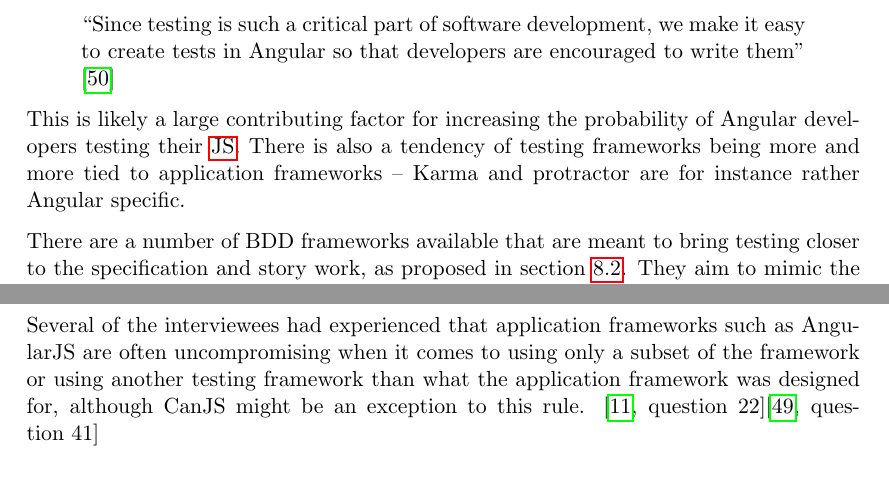
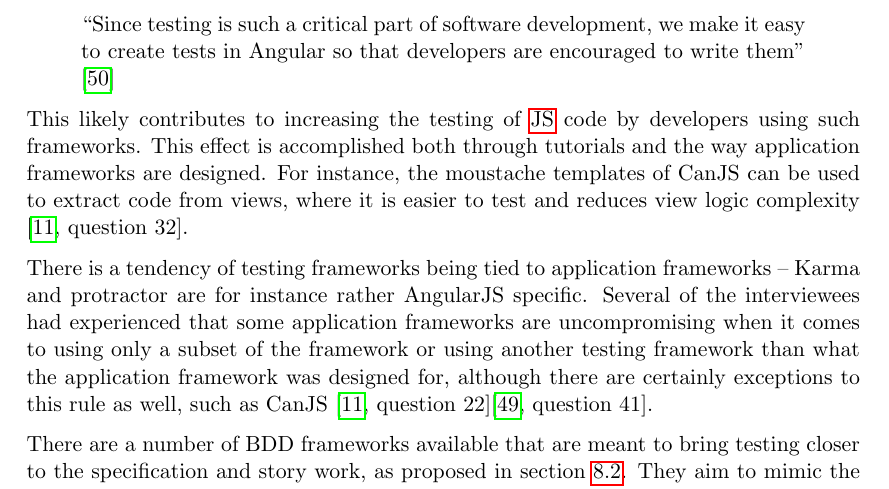
Before and after one commit to emilwall/exjobb, a LaTeX thesis (exjobb_thesis_emilwall.tex): two parts of pages 49 and 50 of 57 before the commit and part of page 49 of 57 after it, the two joined at a grey line, cut so that both start at the same text. Compiled offline with pdfLaTeX.

Commit message:
Merge and add sentence about moustache templates

```diff
--- a/exjobb_thesis_emilwall.tex
+++ b/exjobb_thesis_emilwall.tex
@@ -863,7 +863,9 @@ Programming languages in use today typically have frameworks to help with standa
 ``Since testing is such a critical part of software development, we make it easy to create tests in Angular so that developers are encouraged to write them'' \cite{AngularTemplates}
 \end{quote}
 
-This is likely a large contributing factor for increasing the probability of Angular developers testing their \gls{js}. There is also a tendency of testing frameworks being more and more tied to application frameworks -- Karma and protractor are for instance rather Angular specific.
+This likely contributes to increasing the testing of \gls{js} code by developers using such frameworks. This effect is accomplished both through tutorials and the way application frameworks are designed. For instance, the moustache templates of CanJS can be used to extract code from views, where it is easier to test and reduces view logic complexity \cite[question~32]{Ahnve}.
+
+There is a tendency of testing frameworks being tied to application frameworks -- Karma and protractor are for instance rather AngularJS specific. Several of the interviewees had experienced that some application frameworks are uncompromising when it comes to using only a subset of the framework or using another testing framework than what the application framework was designed for, although there are certainly exceptions to this rule as well, such as CanJS \cite[question~22]{Ahnve}\cite[question~41]{Rovegard}.
 
 There are a number of BDD frameworks available that are meant to bring testing closer to the specification and story work, as proposed in section~\ref{subsec:ccc}. They aim to mimic the way stories are written to create a ubiquitous natural language that can be understood by both programmers and non-programmers. The way this is done is by building sentences with a Given, Then, When (GTW) form. Cucumber\footnote{\url{http://cukes.info/}} is a popular framework that was designed for this in the Ruby programming language and there is a \gls{js} version called Cucumber.js\footnote{\url{https://github.com/cucumber/cucumber-js}}.
 Yadda,\footnote{\url{https://github.com/acuminous/yadda}}
@@ -879,8 +881,6 @@ Apart from testing frameworks, your ability to write tests is also influenced by
 Using a suitable application framework and doing test driven development can be mutually beneficial. The framework helps to create structure that simplifies testing and the testing process further improves the quality of the code, allowing you to make better use of the framework and providing incentive for even better structure. \cite[question~15]{Stenmark}
 
 Aside from the increased awareness and knowledge of testing that Node.js has brought to the \gls{js} community from other communities such as Ruby on Rails, the runtime itself facilitates testing since it enables different testing tools to be distributed through npm (Node Package Manager) and run in the terminal. Previously, you had to load a html page in a browser in order to run your tests. \cite[question~9]{Stenmark}
-
-Several of the interviewees had experienced that application frameworks such as AngularJS are often uncompromising when it comes to using only a subset of the framework or using another testing framework than what the application framework was designed for, although CanJS might be an exception to this rule. \cite[question~22]{Ahnve}\cite[question~41]{Rovegard}
 
 
 \section{(JS,ML)Conclusions}
```
